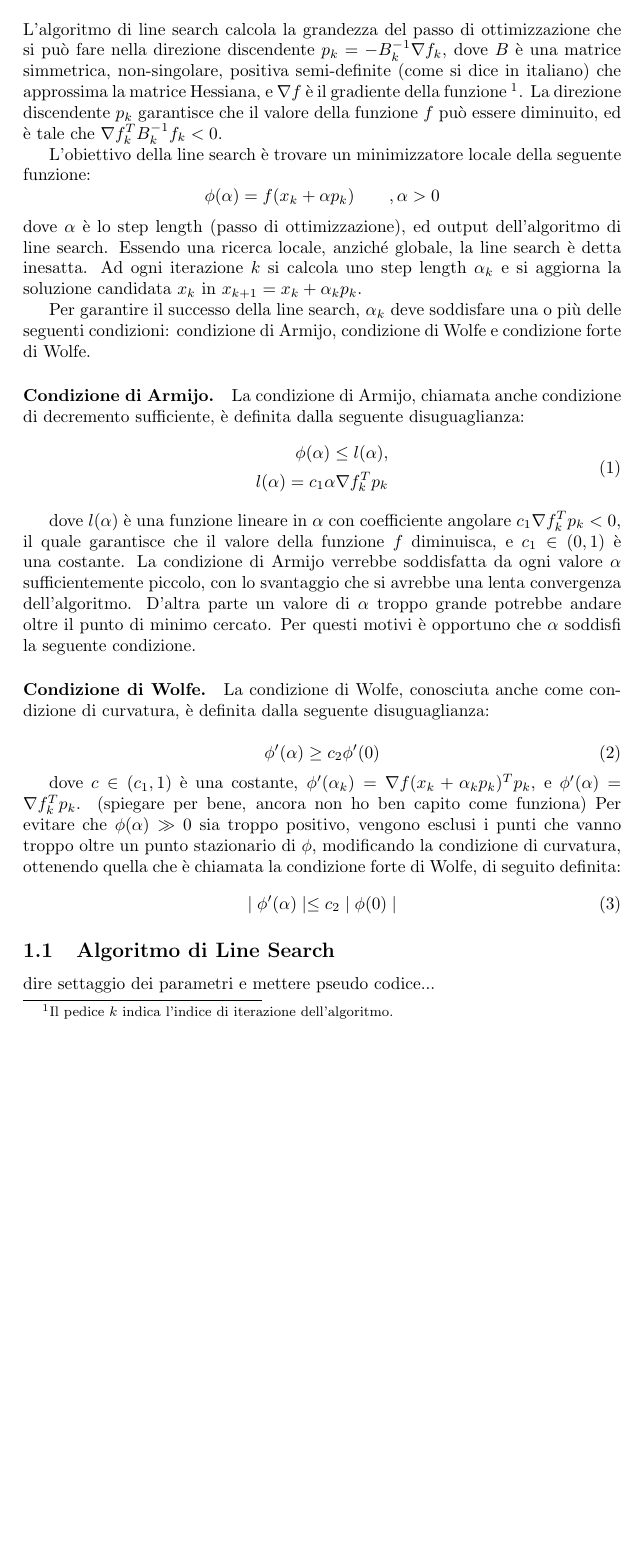
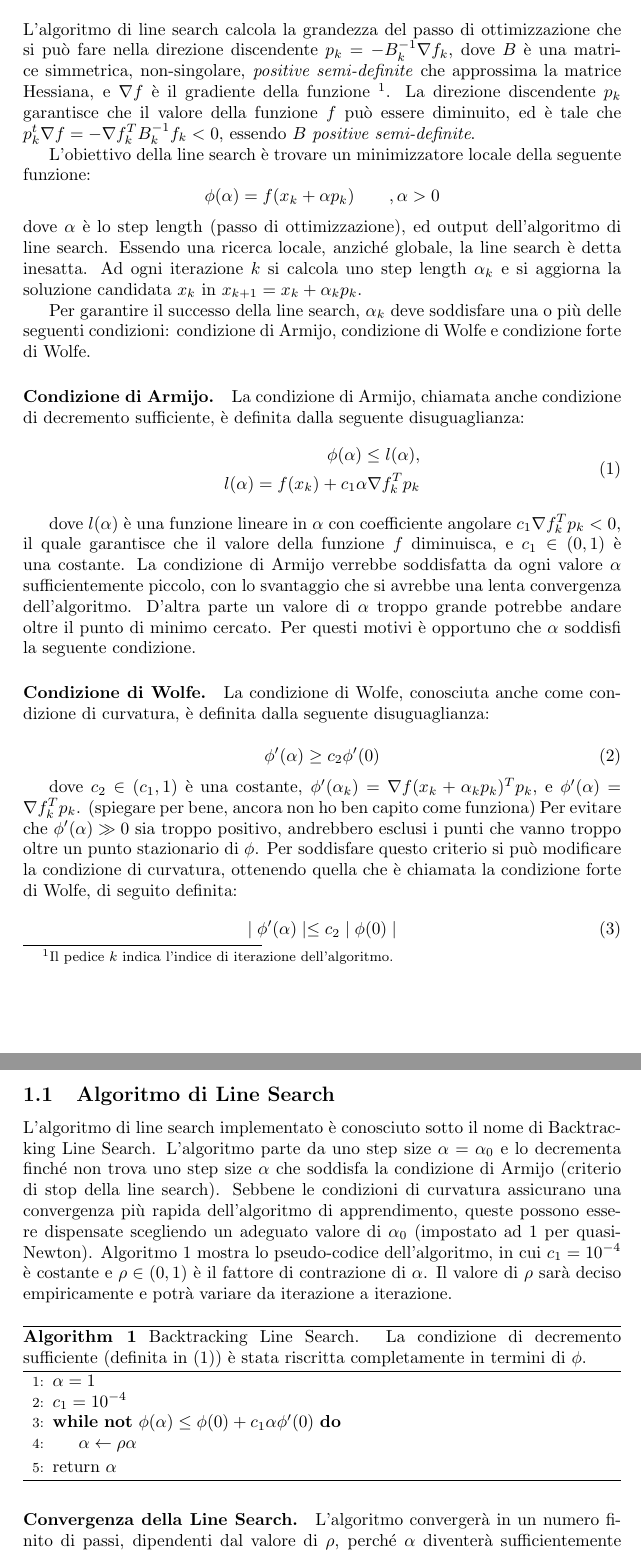
Before and after one commit to davide-serramazza/MLExam, a LaTeX document (report/CM/report_line_search.tex): part of the page before the commit and two parts of pages 1 and 2 of 2 after it, the two joined at a grey line, cut so that both start at the same text, the shorter picture padded with empty space. Compiled offline with pdfLaTeX.

Commit message:
refined line search report

```diff
--- a/report/CM/report_line_search.tex
+++ b/report/CM/report_line_search.tex
@@ -5,12 +5,16 @@
 \usepackage{amsfonts}
 \usepackage{amssymb}
 \usepackage{graphicx}
+
+\usepackage[]{algorithm}
+\usepackage[noend]{algpseudocode}
+
 \author{Carlo Alessi}
 \begin{document}
 
 \section{Line Search}
-L'algoritmo di line search calcola la grandezza del passo di ottimizzazione che si può fare nella direzione discendente $p_k=-B_k^{-1} \nabla f_k$, dove $B$ è una matrice simmetrica, non-singolare, positiva semi-definite (come si dice in italiano) che approssima la matrice Hessiana, e $\nabla f$ è il gradiente della funzione \footnote{Il pedice $k$ indica l'indice di iterazione dell'algoritmo.}.
-La direzione discendente $p_k$ garantisce che il valore della funzione $f$ può essere diminuito, ed è tale che $\nabla f_k^T B_k^{-1} f_k < 0$.
+L'algoritmo di line search calcola la grandezza del passo di ottimizzazione che si può fare nella direzione discendente $p_k=-B_k^{-1} \nabla f_k$, dove $B$ è una matrice simmetrica, non-singolare, \textit{positive semi-definite} che approssima la matrice Hessiana, e $\nabla f$ è il gradiente della funzione \footnote{Il pedice $k$ indica l'indice di iterazione dell'algoritmo.}.
+La direzione discendente $p_k$ garantisce che il valore della funzione $f$ può essere diminuito, ed è tale che $p_k^t \nabla f = - \nabla f_k^T B_k^{-1} f_k < 0$, essendo $B$ \textit{positive semi-definite}.
 
 L'obiettivo della line search è trovare un minimizzatore locale della seguente funzione:
 \[ \phi (\alpha) = f(x_k + \alpha p_k) \qquad, \alpha > 0 \]
@@ -24,8 +28,9 @@ La condizione di Armijo, chiamata anche condizione di decremento sufficiente, è
 \begin{equation}
 \begin{aligned}
 \phi(\alpha) \leq l(\alpha), \\
-l(\alpha) = c_1 \alpha \nabla f_k^Tp_k \\
+l(\alpha) = f(x_k) + c_1 \alpha \nabla f_k^Tp_k \\
 \end{aligned}
+\label{eq:armijo}
 \end{equation}
 
 dove $l(\alpha)$ è una funzione lineare in $\alpha$ con coefficiente angolare $c_1 \nabla f_k^Tp_k < 0$, il quale garantisce che il valore della funzione $f$ diminuisca, e $c_1 \in (0,1)$ è una costante. La condizione di Armijo verrebbe soddisfatta da ogni valore $\alpha$ sufficientemente piccolo, con lo svantaggio che si avrebbe una lenta convergenza dell'algoritmo. D'altra parte un valore di $\alpha$ troppo grande potrebbe andare oltre il punto di minimo cercato. Per questi motivi è opportuno che $\alpha$ soddisfi la seguente condizione.
@@ -37,13 +42,33 @@ La condizione di Wolfe, conosciuta anche come condizione di curvatura, è defini
 \phi '(\alpha) \geq c_2 \phi '(0)
 \end{equation}
 
-dove $c \in (c_1, 1)$ è una costante, $\phi'(\alpha_k) = \nabla f(x_k + \alpha_k p_k)^T p_k$, e $\phi'(\alpha) = \nabla f_k^T p_k$. (spiegare per bene, ancora non ho ben capito come funziona)
-Per evitare che $\phi(\alpha) \gg 0$ sia troppo positivo, vengono esclusi i punti che vanno troppo oltre un punto stazionario di $\phi$, modificando la condizione di curvatura, ottenendo quella che è chiamata la condizione forte di Wolfe, di seguito definita:
+dove $c_2 \in (c_1, 1)$ è una costante, $\phi'(\alpha_k) = \nabla f(x_k + \alpha_k p_k)^T p_k$, e $\phi'(\alpha) = \nabla f_k^T p_k$. (spiegare per bene, ancora non ho ben capito come funziona)
+Per evitare che $\phi'(\alpha) \gg 0$ sia troppo positivo, andrebbero esclusi i punti che vanno troppo oltre un punto stazionario di $\phi$. Per soddisfare questo criterio si può modificare la condizione di curvatura, ottenendo quella che è chiamata la condizione forte di Wolfe, di seguito definita:
 \begin{equation}
 \mid \phi'(\alpha) \mid \leq c_2 \mid \phi(0) \mid
 \end{equation}
 
 \subsection{Algoritmo di Line Search}
-dire settaggio dei parametri e mettere pseudo codice...
+L'algoritmo di line search implementato è conosciuto sotto il nome di Backtracking Line Search. L'algoritmo  parte da uno step size $\alpha = \alpha_0$ e lo decrementa finché non trova uno step size $\alpha$ che soddisfa la condizione di Armijo (criterio di stop della line search). Sebbene le condizioni di curvatura assicurano una convergenza più rapida dell'algoritmo di apprendimento, queste possono essere dispensate scegliendo un adeguato valore di $\alpha_0$ (impostato ad 1 per quasi-Newton).
+Algoritmo \ref{algo:btls} mostra lo pseudo-codice dell'algoritmo, in cui $c_1 = 10^{-4}$ è costante e $\rho \in (0,1)$ è il fattore di contrazione di $\alpha$. Il valore di $\rho$ sarà deciso empiricamente e potrà variare da iterazione a iterazione.
+
+
+\begin{algorithm}[H]
+\begin{algorithmic}[1]
+%\Procedure{MyProcedure}{}
+\State $\alpha = 1$
+\State $c_1 = 10^{-4}$
+\While{\textbf{not} $\phi(\alpha) \leq \phi(0) + c_1 \alpha \phi'(0)$}
+\State $\alpha \leftarrow \rho \alpha$
+\EndWhile
+\State return $\alpha$
+%\EndProcedure
+\end{algorithmic}
+\caption{Backtracking Line Search. La condizione di decremento sufficiente (definita in \eqref{eq:armijo}) è stata riscritta completamente in termini di $\phi$.} \label{algo:btls}
+\end{algorithm}
+
+\paragraph{Convergenza della Line Search.} L'algoritmo convergerà in un numero finito di passi, dipendenti dal valore di $\rho$, perché $\alpha$ diventerà sufficientemente piccolo da soddisfare la condizione di Armijo.
+
+
 
 \end{document}
```
Also changed, not shown: report/CM/report_line_search.pdf, 3 other files.
